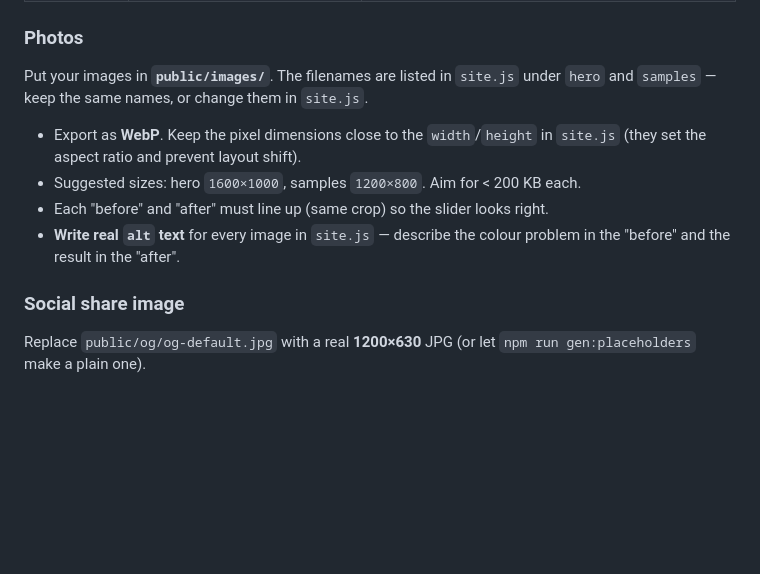
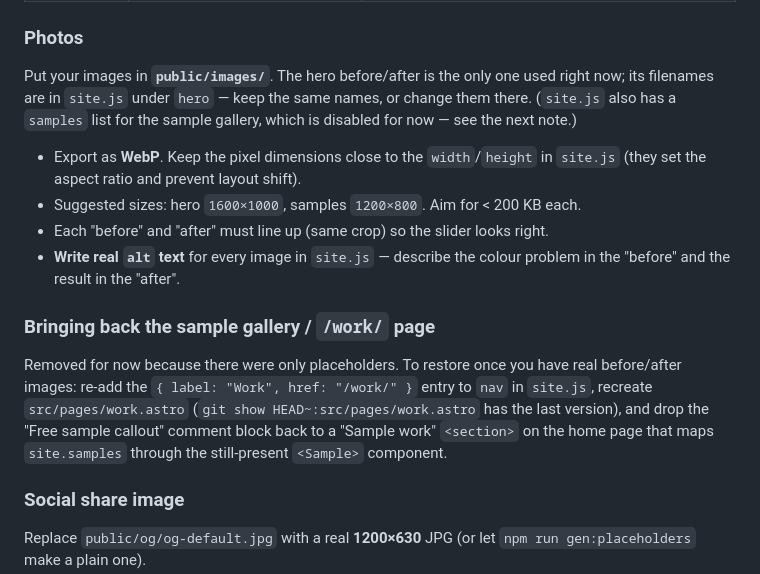
Before and after one commit to iamHarinda/iamharinda_com, a Markdown page: README.md, the part around the change. Rendered like a GitHub page; blank space fills up the shorter version.

Commit message:
auto: README.md
Co-Authored-By: Claude Sonnet 5 <noreply@anthropic.com>

```diff
--- a/README.md
+++ b/README.md
@@ -74,8 +74,10 @@ search for **`TODO`**. At minimum, fill in:
 
 ### Photos
 
-Put your images in **`public/images/`**. The filenames are listed in `site.js`
-under `hero` and `samples` — keep the same names, or change them in `site.js`.
+Put your images in **`public/images/`**. The hero before/after is the only one
+used right now; its filenames are in `site.js` under `hero` — keep the same
+names, or change them there. (`site.js` also has a `samples` list for the
+sample gallery, which is disabled for now — see the next note.)
 
 - Export as **WebP**. Keep the pixel dimensions close to the `width`/`height`
   in `site.js` (they set the aspect ratio and prevent layout shift).
@@ -83,6 +85,16 @@ under `hero` and `samples` — keep the same names, or change them in `site.js`.
 - Each "before" and "after" must line up (same crop) so the slider looks right.
 - **Write real `alt` text** for every image in `site.js` — describe the colour
   problem in the "before" and the result in the "after".
+
+### Bringing back the sample gallery / `/work/` page
+
+Removed for now because there were only placeholders. To restore once you have
+real before/after images: re-add the `{ label: "Work", href: "/work/" }` entry
+to `nav` in `site.js`, recreate `src/pages/work.astro`
+(`git show HEAD~:src/pages/work.astro` has the last version), and drop the
+"Free sample callout" comment block back to a "Sample work" `<section>` on the
+home page that maps `site.samples` through the still-present `<Sample>`
+component.
 
 ### Social share image
 
```
